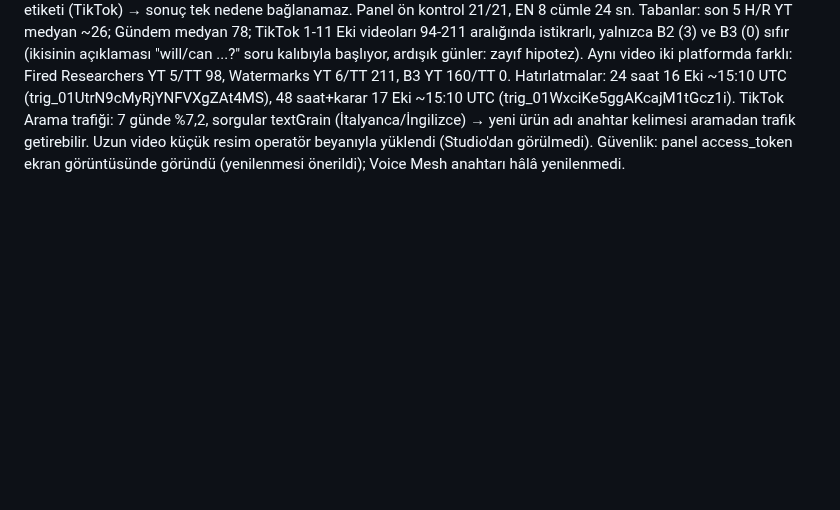
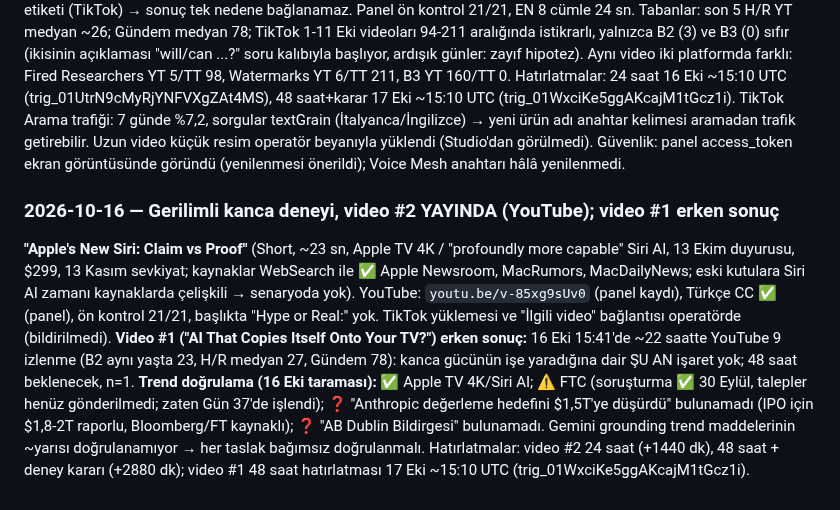
Before and after one commit to enerjiiaydinlatma-glitch/ibrhm-app, a Markdown page: aura-influencer/CLAUDE.md, the part around the change. GitHub-like rendering; blank space fills up the shorter version.

Commit message:
notlar: gerilimli kanca deneyi video 2 yayinda, trend dogrulama
Co-Authored-By: Claude Sonnet 5.5 <noreply@anthropic.com>
Claude-Session: https://claude.ai/code/session_01Wje4YcjkUu93W9pHgH6PAM

```diff
--- a/aura-influencer/CLAUDE.md
+++ b/aura-influencer/CLAUDE.md
@@ -1136,3 +1136,9 @@ Yarın istenecek veri: B4 24 saat (Studio), uzun video #1 48 saat (hatırlatma 1
 **"AI That Copies Itself Onto Your TV?"** (Short, ~23 sn, Anthropic self-replication haberi; kaynaklar WebSearch ile doğrulandı: BleepingComputer, CNBC, The New Stack, Quartz — 15 ucuz Android TV kutusu, 0,39 token/sn, otonom yayılma gösterilmedi, yalnızca bazı güvenlik engelleri kalkınca uçtan uca kopyalama, "aylar uzakta"). YouTube: `youtu.be/yNDFgSB0yc4` (panel kaydından okundu), Türkçe CC ✅ gözle doğrulandı, İlgili video = uzun video #1 bağlandı. TikTok: 15 Eki 18:15 yüklendi (açıklamada "Hype or Real:" yok, düz cümle), **AI-generated etiketi AÇIK** (önceki yüklemelerde açık mıydı bilinmiyor). Değişkenler birden değişti: başlık öneki yok + gerilimli kanca + düz cümle + AI etiketi (TikTok) → sonuç tek nedene bağlanamaz. Panel ön kontrol 21/21, EN 8 cümle 24 sn.
 Tabanlar: son 5 H/R YT medyan ~26; Gündem medyan 78; TikTok 1-11 Eki videoları 94-211 aralığında istikrarlı, yalnızca B2 (3) ve B3 (0) sıfır (ikisinin açıklaması "will/can ...?" soru kalıbıyla başlıyor, ardışık günler: zayıf hipotez). Aynı video iki platformda farklı: Fired Researchers YT 5/TT 98, Watermarks YT 6/TT 211, B3 YT 160/TT 0.
 Hatırlatmalar: 24 saat 16 Eki ~15:10 UTC (trig_01UtrN9cMyRjYNFVXgZAt4MS), 48 saat+karar 17 Eki ~15:10 UTC (trig_01WxciKe5ggAKcajM1tGcz1i). TikTok Arama trafiği: 7 günde %7,2, sorgular textGrain (İtalyanca/İngilizce) → yeni ürün adı anahtar kelimesi aramadan trafik getirebilir. Uzun video küçük resim operatör beyanıyla yüklendi (Studio'dan görülmedi). Güvenlik: panel access_token ekran görüntüsünde göründü (yenilenmesi önerildi); Voice Mesh anahtarı hâlâ yenilenmedi.
+
+### 2026-10-16 — Gerilimli kanca deneyi, video #2 YAYINDA (YouTube); video #1 erken sonuç
+**"Apple's New Siri: Claim vs Proof"** (Short, ~23 sn, Apple TV 4K / "profoundly more capable" Siri AI, 13 Ekim duyurusu, $299, 13 Kasım sevkiyat; kaynaklar WebSearch ile ✅ Apple Newsroom, MacRumors, MacDailyNews; eski kutulara Siri AI zamanı kaynaklarda çelişkili → senaryoda yok). YouTube: `youtu.be/v-85xg9sUv0` (panel kaydı), Türkçe CC ✅ (panel), ön kontrol 21/21, başlıkta "Hype or Real:" yok. TikTok yüklemesi ve "İlgili video" bağlantısı operatörde (bildirilmedi).
+**Video #1 ("AI That Copies Itself Onto Your TV?") erken sonuç:** 16 Eki 15:41'de ~22 saatte YouTube 9 izlenme (B2 aynı yaşta 23, H/R medyan 27, Gündem 78): kanca gücünün işe yaradığına dair ŞU AN işaret yok; 48 saat beklenecek, n=1.
+**Trend doğrulama (16 Eki taraması):** ✅ Apple TV 4K/Siri AI; ⚠ FTC (soruşturma ✅ 30 Eylül, talepler henüz gönderilmedi; zaten Gün 37'de işlendi); ❓ "Anthropic değerleme hedefini $1,5T'ye düşürdü" bulunamadı (IPO için $1,8-2T raporlu, Bloomberg/FT kaynaklı); ❓ "AB Dublin Bildirgesi" bulunamadı. Gemini grounding trend maddelerinin ~yarısı doğrulanamıyor → her taslak bağımsız doğrulanmalı.
+Hatırlatmalar: video #2 24 saat (+1440 dk), 48 saat + deney kararı (+2880 dk); video #1 48 saat hatırlatması 17 Eki ~15:10 UTC (trig_01WxciKe5ggAKcajM1tGcz1i).
```
